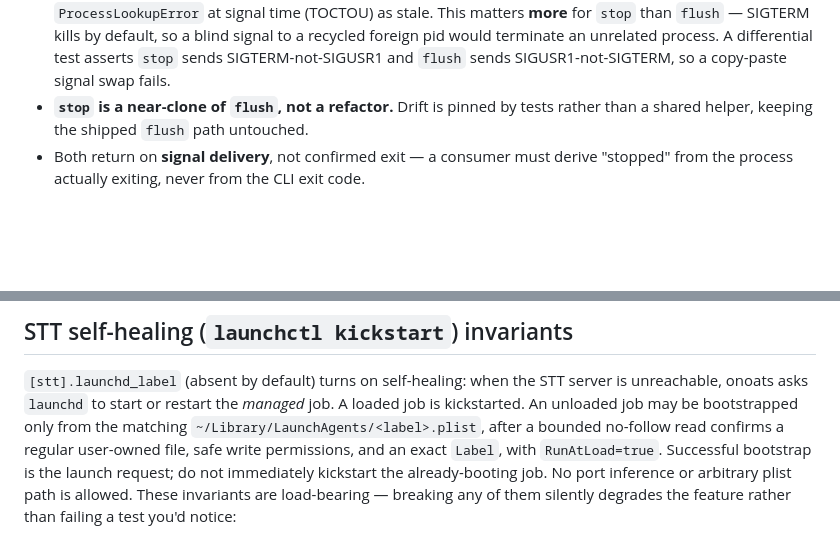
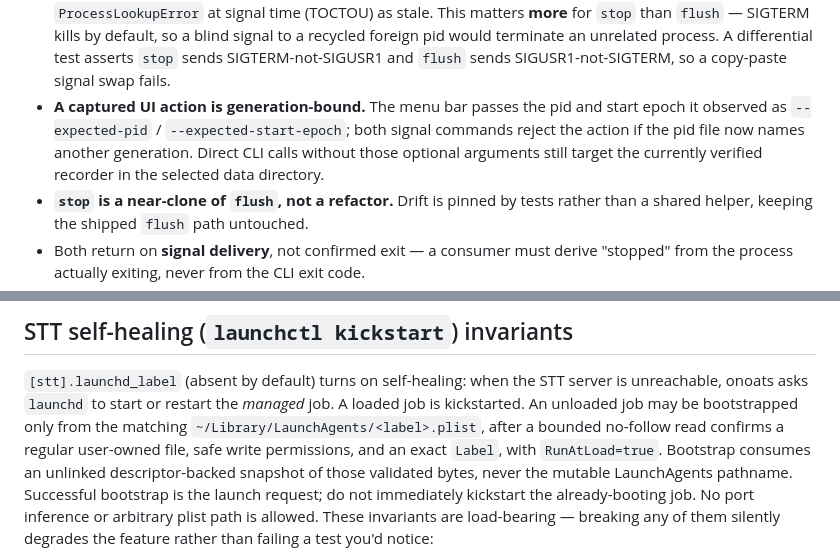
Before and after one commit to vr000m/onoats-bot, a Markdown page: AGENTS.md, 2 parts joined by grey strips. Drawn GitHub-style; blank space fills up the shorter version.

Commit message:
docs record control panel contract corrections

```diff
--- a/AGENTS.md
+++ b/AGENTS.md
@@ -146,6 +146,11 @@ Load-bearing invariants (pinned by `tests/test_cli.py`):
   terminate an unrelated process. A differential test asserts `stop` sends
   SIGTERM-not-SIGUSR1 and `flush` sends SIGUSR1-not-SIGTERM, so a copy-paste
   signal swap fails.
+- **A captured UI action is generation-bound.** The menu bar passes the pid and
+  start epoch it observed as `--expected-pid` / `--expected-start-epoch`; both
+  signal commands reject the action if the pid file now names another
+  generation. Direct CLI calls without those optional arguments still target
+  the currently verified recorder in the selected data directory.
 - **`stop` is a near-clone of `flush`, not a refactor.** Drift is pinned by tests
   rather than a shared helper, keeping the shipped `flush` path untouched.
 - Both return on **signal delivery**, not confirmed exit — a consumer must derive
@@ -241,7 +246,9 @@ server is unreachable, onoats asks `launchd` to start or restart the *managed*
 job. A loaded job is kickstarted. An unloaded job may be bootstrapped only from
 the matching `~/Library/LaunchAgents/<label>.plist`, after a bounded no-follow
 read confirms a regular user-owned file, safe write permissions, and an exact
-`Label`, with `RunAtLoad=true`. Successful bootstrap is the launch request; do
+`Label`, with `RunAtLoad=true`. Bootstrap consumes an unlinked descriptor-backed
+snapshot of those validated bytes, never the mutable LaunchAgents pathname.
+Successful bootstrap is the launch request; do
 not immediately kickstart the already-booting job. No port inference or
 arbitrary plist path is allowed. These
 invariants are load-bearing — breaking any of them silently degrades the
```
Also changed, not shown: docs/dev_plans/20260925-feature-menubar-seminar-toggle.md (+7 -0 lines).
